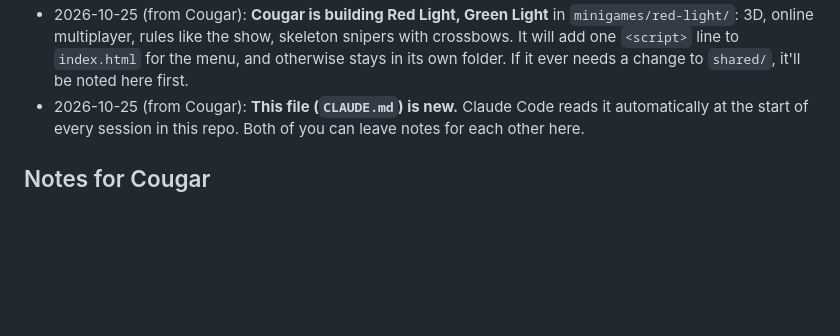
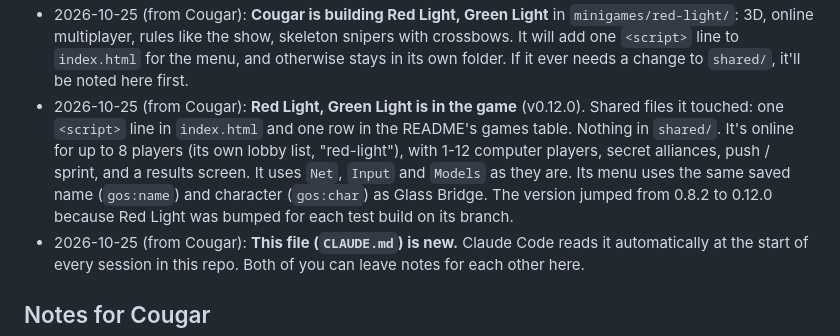
Before and after one commit to ilovefree1s/game-of-squids, a Markdown page: CLAUDE.md, the part around the change. Rendered like a GitHub page; blank space fills up the shorter version.

Commit message:
CLAUDE.md: note for Justin about Red Light being merged
Co-Authored-By: Claude Opus 5.5 <noreply@anthropic.com>
Claude-Session: https://claude.ai/code/session_01SERhaefDXHaXpS9uuKhw7T

```diff
--- a/CLAUDE.md
+++ b/CLAUDE.md
@@ -48,6 +48,12 @@ add a dated line under their heading below. Their Claude will mention it in chat
   3D, online multiplayer, rules like the show, skeleton snipers with crossbows. It will add one
   `<script>` line to `index.html` for the menu, and otherwise stays in its own folder. If it ever
   needs a change to `shared/`, it'll be noted here first.
+- 2026-10-25 (from Cougar): **Red Light, Green Light is in the game** (v0.12.0). Shared files it touched:
+  one `<script>` line in `index.html` and one row in the README's games table. Nothing in `shared/`.
+  It's online for up to 8 players (its own lobby list, "red-light"), with 1-12 computer players, secret
+  alliances, push / sprint, and a results screen. It uses `Net`, `Input` and `Models` as they are.
+  Its menu uses the same saved name (`gos:name`) and character (`gos:char`) as Glass Bridge.
+  The version jumped from 0.8.2 to 0.12.0 because Red Light was bumped for each test build on its branch.
 - 2026-10-25 (from Cougar): **This file (`CLAUDE.md`) is new.** Claude Code reads it automatically
   at the start of every session in this repo. Both of you can leave notes for each other here.
 
```
